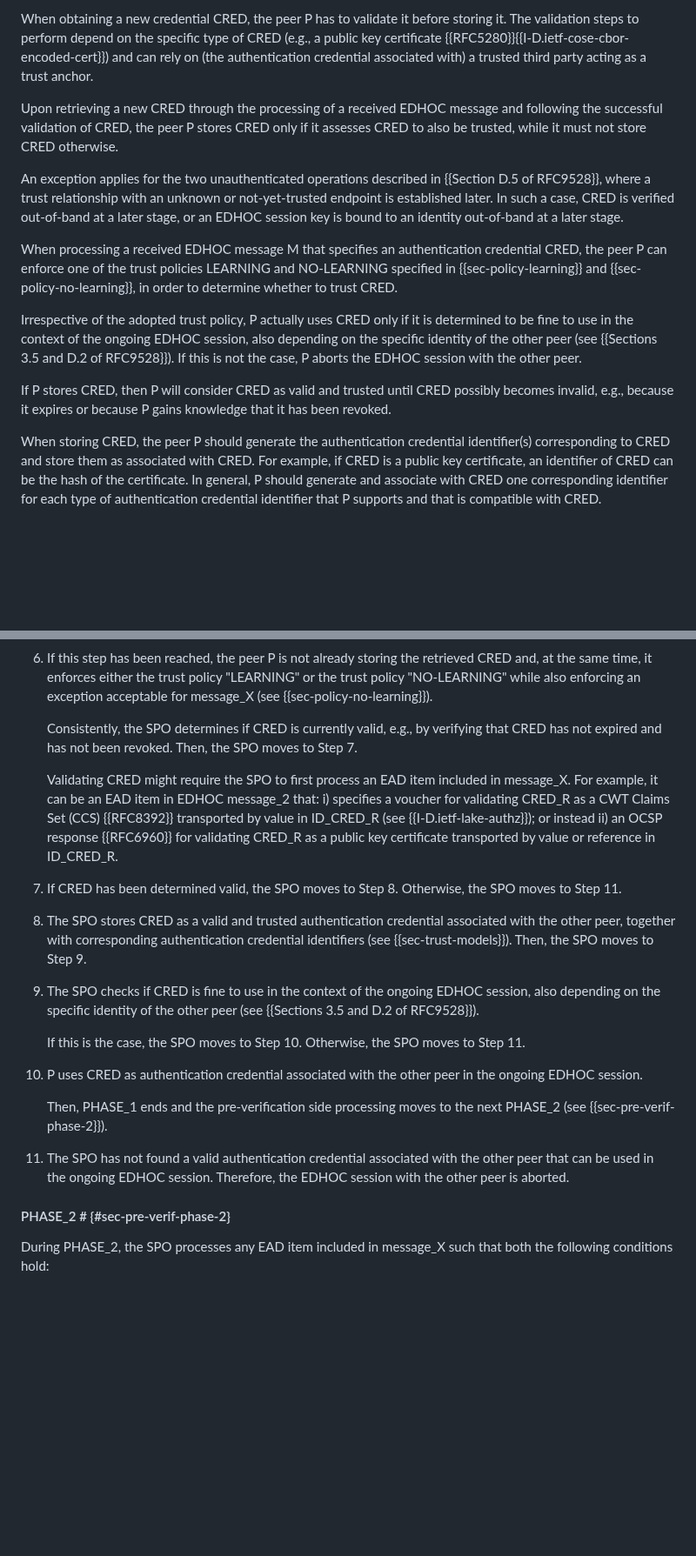
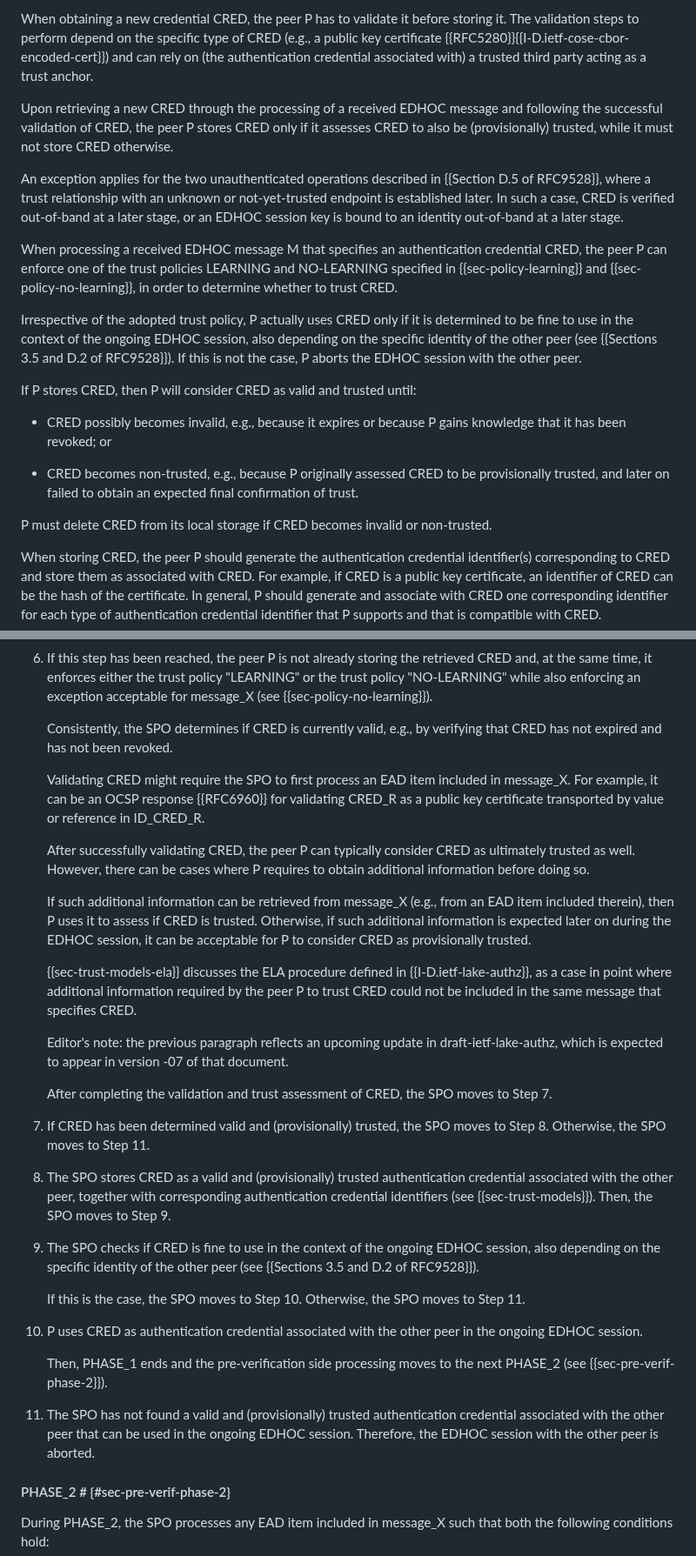
Before and after one commit to lake-wg/edhoc-impl-cons, a Markdown page: draft-ietf-lake-edhoc-impl-cons.md, 2 parts joined by grey strips. Shown at 87% size. Drawn GitHub-style; blank space fills up the shorter version.

```diff
--- a/draft-ietf-lake-edhoc-impl-cons.md
+++ b/draft-ietf-lake-edhoc-impl-cons.md
@@ -310,7 +310,7 @@ Also during the EDHOC execution, an External Authorization Data (EAD) field migh
 
 When obtaining a new credential CRED, the peer P has to validate it before storing it. The validation steps to perform depend on the specific type of CRED (e.g., a public key certificate {{RFC5280}}{{I-D.ietf-cose-cbor-encoded-cert}}) and can rely on (the authentication credential associated with) a trusted third party acting as a trust anchor.
 
-Upon retrieving a new CRED through the processing of a received EDHOC message and following the successful validation of CRED, the peer P stores CRED only if it assesses CRED to also be trusted, while it must not store CRED otherwise.
+Upon retrieving a new CRED through the processing of a received EDHOC message and following the successful validation of CRED, the peer P stores CRED only if it assesses CRED to also be (provisionally) trusted, while it must not store CRED otherwise.
 
 An exception applies for the two unauthenticated operations described in {{Section D.5 of RFC9528}}, where a trust relationship with an unknown or not-yet-trusted endpoint is established later. In such a case, CRED is verified out-of-band at a later stage, or an EDHOC session key is bound to an identity out-of-band at a later stage.
 
@@ -318,7 +318,13 @@ When processing a received EDHOC message M that specifies an authentication cred
 
 Irrespective of the adopted trust policy, P actually uses CRED only if it is determined to be fine to use in the context of the ongoing EDHOC session, also depending on the specific identity of the other peer (see {{Sections 3.5 and D.2 of RFC9528}}). If this is not the case, P aborts the EDHOC session with the other peer.
 
-If P stores CRED, then P will consider CRED as valid and trusted until CRED possibly becomes invalid, e.g., because it expires or because P gains knowledge that it has been revoked.
+If P stores CRED, then P will consider CRED as valid and trusted until:
+
+* CRED possibly becomes invalid, e.g., because it expires or because P gains knowledge that it has been revoked; or
+
+* CRED becomes non-trusted, e.g., because P originally assessed CRED to be provisionally trusted, and later on failed to obtain an expected final confirmation of trust.
+
+P must delete CRED from its local storage if CRED becomes invalid or non-trusted.
 
 When storing CRED, the peer P should generate the authentication credential identifier(s) corresponding to CRED and store them as associated with CRED. For example, if CRED is a public key certificate, an identifier of CRED can be the hash of the certificate. In general, P should generate and associate with CRED one corresponding identifier for each type of authentication credential identifier that P supports and that is compatible with CRED.
 
@@ -508,13 +530,23 @@ During PHASE_1, the SPO at the recipient peer P determines CRED, i.e., the authe
 
 6. If this step has been reached, the peer P is not already storing the retrieved CRED and, at the same time, it enforces either the trust policy "LEARNING" or the trust policy "NO-LEARNING" while also enforcing an exception acceptable for message_X (see {{sec-policy-no-learning}}).
 
-   Consistently, the SPO determines if CRED is currently valid, e.g., by verifying that CRED has not expired and has not been revoked. Then, the SPO moves to Step 7.
+   Consistently, the SPO determines if CRED is currently valid, e.g., by verifying that CRED has not expired and has not been revoked.
 
-   Validating CRED might require the SPO to first process an EAD item included in message_X. For example, it can be an EAD item in EDHOC message_2 that: i) specifies a voucher for validating CRED_R as a CWT Claims Set (CCS) {{RFC8392}} transported by value in ID_CRED_R (see {{I-D.ietf-lake-authz}}); or instead ii) an OCSP response {{RFC6960}} for validating CRED_R as a public key certificate transported by value or reference in ID_CRED_R.
+   Validating CRED might require the SPO to first process an EAD item included in message_X. For example, it can be an OCSP response {{RFC6960}} for validating CRED_R as a public key certificate transported by value or reference in ID_CRED_R.
 
-7. If CRED has been determined valid, the SPO moves to Step 8. Otherwise, the SPO moves to Step 11.
+   After successfully validating CRED, the peer P can typically consider CRED as ultimately trusted as well. However, there can be cases where P requires to obtain additional information before doing so.
 
-8. The SPO stores CRED as a valid and trusted authentication credential associated with the other peer, together with corresponding authentication credential identifiers (see {{sec-trust-models}}). Then, the SPO moves to Step 9.
+   If such additional information can be retrieved from message_X (e.g., from an EAD item included therein), then P uses it to assess if CRED is trusted. Otherwise, if such additional information is expected later on during the EDHOC session, it can be acceptable for P to consider CRED as provisionally trusted.
+
+   {{sec-trust-models-ela}} discusses the ELA procedure defined in {{I-D.ietf-lake-authz}}, as a case in point where additional information required by the peer P to trust CRED could not be included in the same message that specifies CRED.
+
+   Editor's note: the previous paragraph reflects an upcoming update in draft-ietf-lake-authz, which is expected to appear in version -07 of that document.
+
+   After completing the validation and trust assessment of CRED, the SPO moves to Step 7.
+
+7. If CRED has been determined valid and (provisionally) trusted, the SPO moves to Step 8. Otherwise, the SPO moves to Step 11.
+
+8. The SPO stores CRED as a valid and (provisionally) trusted authentication credential associated with the other peer, together with corresponding authentication credential identifiers (see {{sec-trust-models}}). Then, the SPO moves to Step 9.
 
 9. The SPO checks if CRED is fine to use in the context of the ongoing EDHOC session, also depending on the specific identity of the other peer (see {{Sections 3.5 and D.2 of RFC9528}}).
 
@@ -524,7 +556,7 @@ During PHASE_1, the SPO at the recipient peer P determines CRED, i.e., the authe
 
     Then, PHASE_1 ends and the pre-verification side processing moves to the next PHASE_2 (see {{sec-pre-verif-phase-2}}).
 
-11. The SPO has not found a valid authentication credential associated with the other peer that can be used in the ongoing EDHOC session. Therefore, the EDHOC session with the other peer is aborted.
+11. The SPO has not found a valid and (provisionally) trusted authentication credential associated with the other peer that can be used in the ongoing EDHOC session. Therefore, the EDHOC session with the other peer is aborted.
 
 #### PHASE\_2 # {#sec-pre-verif-phase-2}
 
```
Also changed, not shown: other parts of draft-ietf-lake-edhoc-impl-cons.md (+80 -50 lines).
